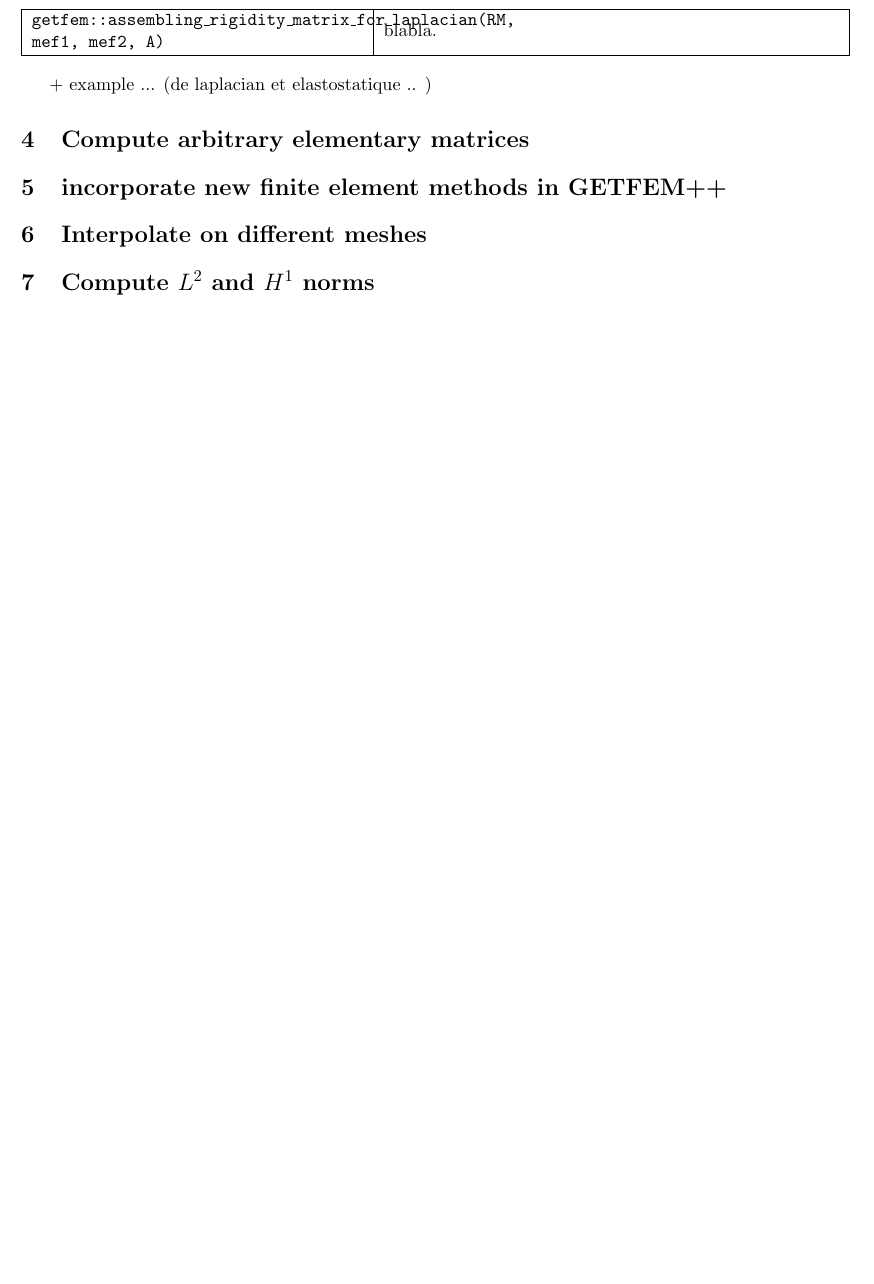
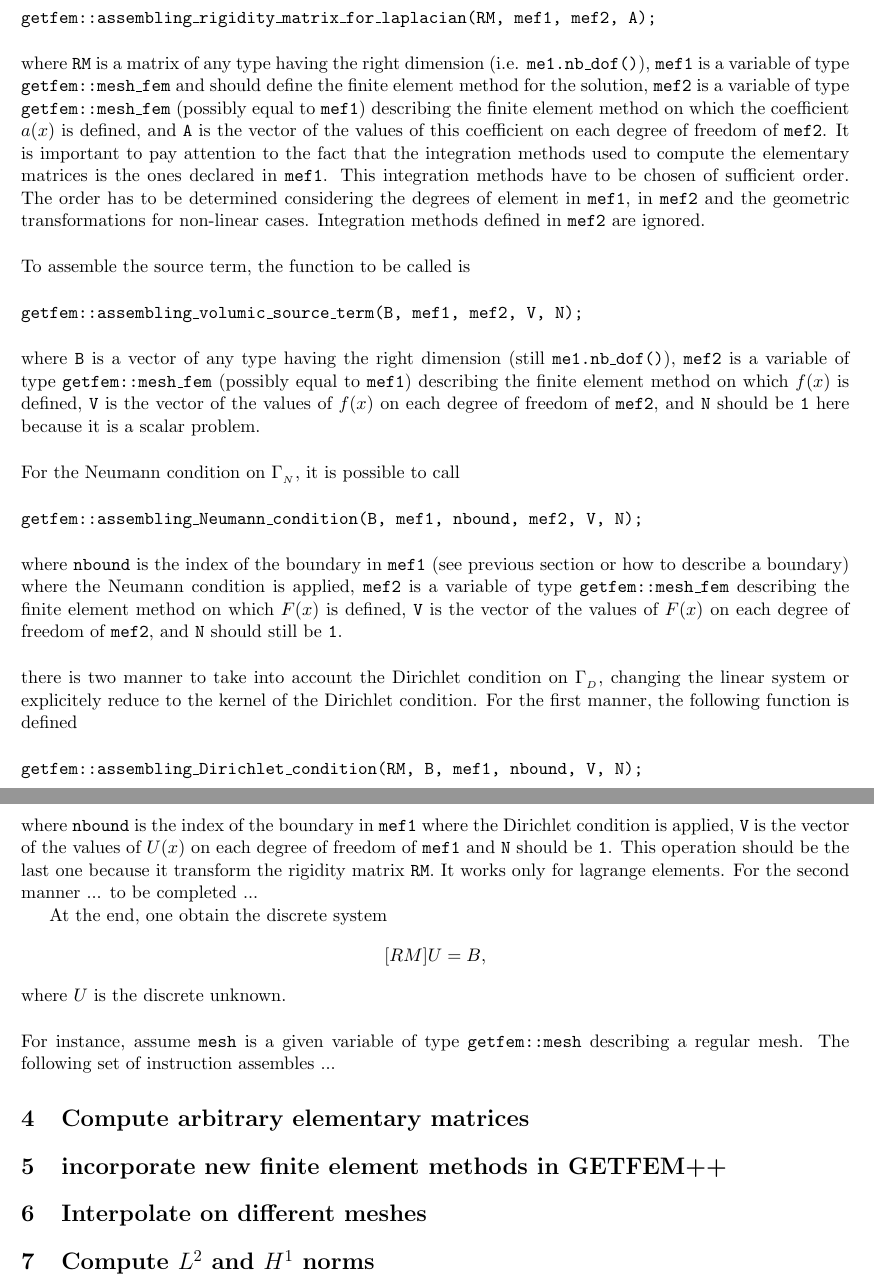
Before and after one commit to getfem/getfem, a LaTeX document (doc/userdoc/getfemuser.tex): part of page 12 of 12 before the commit and two parts of pages 12 and 13 of 13 after it, the two joined at a grey line, cut so that both start at the same text, the shorter picture padded with empty space. Compiled offline with LaTeX, dvips and Ghostscript; a LaTeX package or settings file that is missing is left out; an older LaTeX class or package is replaced by its successor.

Commit message:
*** empty log message ***

```diff
--- a/doc/userdoc/getfemuser.tex
+++ b/doc/userdoc/getfemuser.tex
@@ -345,12 +353,20 @@ Procedures defined in the file {\tt getfem\_assembling.h} allows to assemble rig
+{\tt getfem::assembling\_rigidity\_matrix\_for\_laplacian(RM, mef1, mef2, A);} \\[0.5cm]
+where {\tt RM} is a matrix of any type having the right dimension (i.e. {\tt me1.nb\_dof()}), {\tt mef1} is a variable of type {\tt getfem::mesh\_fem} and should define the finite element method for the solution, {\tt mef2}  is a variable of type {\tt getfem::mesh\_fem} (possibly equal to {\tt mef1}) describing the finite element method on which the coefficient $a(x)$ is defined, and {\tt A} is the vector of the values of this coefficient on each degree of freedom of {\tt mef2}. It is important to pay attention to the fact that the integration methods used to compute the elementary matrices is the ones declared in {\tt mef1}. This integration methods have to be chosen of sufficient order. The order has to be determined considering the degrees of element in {\tt mef1}, in {\tt mef2} and the geometric transformations for non-linear cases. Integration methods defined in {\tt mef2} are ignored.\\[0.5cm]
+To assemble the source term, the  function to be called is\\[0.5cm]
+{\tt getfem::assembling\_volumic\_source\_term(B, mef1, mef2, V, N);} \\[0.5cm]
+where {\tt B} is a vector of any type having the right dimension (still {\tt me1.nb\_dof()}), {\tt mef2}  is a variable of type {\tt getfem::mesh\_fem} (possibly equal to {\tt mef1}) describing the finite element method on which $f(x)$ is defined, {\tt V} is the vector of the values of $f(x)$ on each degree of freedom of {\tt mef2}, and {\tt N} should be {\tt 1} here because it is a scalar problem.\\[0.5cm]
+For the Neumann condition on $\Gamma_{_N}$, it is possible to call\\[0.5cm]
+{\tt getfem::assembling\_Neumann\_condition(B, mef1, nbound, mef2, V, N);} \\[0.5cm]
+where {\tt nbound} is the index of the boundary in {\tt mef1} (see previous section or how to describe a boundary) where the Neumann condition is applied, {\tt mef2}  is a variable of type {\tt getfem::mesh\_fem} describing the finite element method on which $F(x)$ is defined, {\tt V} is the vector of the values of $F(x)$ on each degree of freedom of {\tt mef2}, and {\tt N} should still be {\tt 1}.\\[0.5cm]
+there is two manner to take into account the Dirichlet condition on $\Gamma_{_D}$, changing the linear system or explicitely reduce to the kernel of the Dirichlet condition. For the first manner, the following function is defined \\[0.5cm]
+{\tt getfem::assembling\_Dirichlet\_condition(RM, B, mef1, nbound, V, N);} \\[0.5cm]
+where {\tt nbound} is the index of the boundary in {\tt mef1} where the Dirichlet condition is applied, {\tt V} is the vector of the values of $U(x)$ on each degree of freedom of {\tt mef1} and {\tt N} should be {\tt 1}. This operation should be the last one because it transform the rigidity matrix {\tt RM}. It works only for lagrange elements. For the second manner ... to be completed ...
 
+At the end, one obtain the discrete system
+$$ [RM] U = B, $$
+where $U$ is the discrete unknown.\\[0.5cm]
+For instance, assume {\tt mesh} is a given variable of type {\tt getfem::mesh} describing a regular mesh. The following set of instruction assembles ...
 
-\begin{center} \begin{tabular}{|m{0.4\linewidth}|m{0.55\linewidth}|} \hline
-
-  {\tt getfem::assembling\_rigidity\_matrix\_for\_laplacian(RM, mef1, mef2, A)} & blabla.  \\ \hline
-
-\end{tabular} \end{center}
-
-+ example ... (de laplacian et elastostatique .. )
 
 \section{Compute arbitrary elementary matrices}
 
```
Also changed, not shown: doc/userdoc/getfemuser.tex (20 more changed lines), 2 other files.
